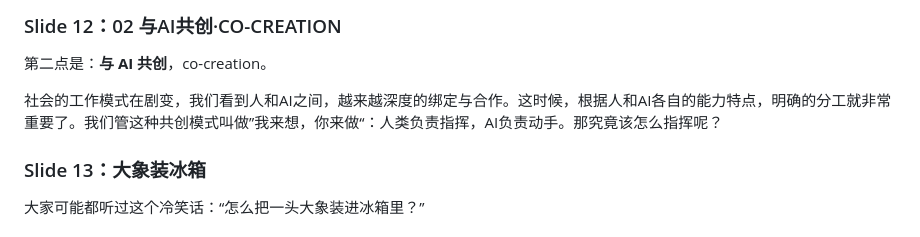
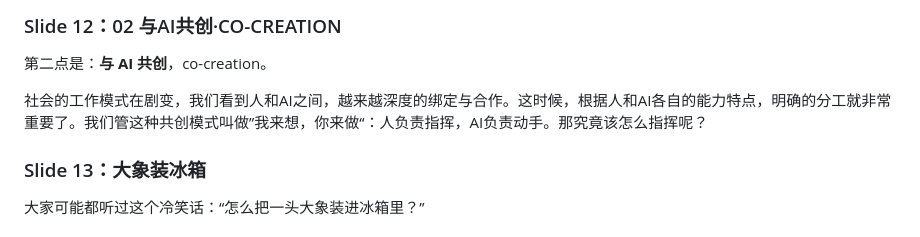
Before and after one commit to jguo108/course-launch-slides, a Markdown page: notes.md, the part around the change. GitHub-like rendering.

Commit message:
Fix typo in co-creation description for clarity

```diff
--- a/notes.md
+++ b/notes.md
@@ -73,7 +73,7 @@
 
 第二点是：**与 AI 共创**，co-creation。
 
-社会的工作模式在剧变，我们看到人和AI之间，越来越深度的绑定与合作。这时候，根据人和AI各自的能力特点，明确的分工就非常重要了。我们管这种共创模式叫做”我来想，你来做“：人类负责指挥，AI负责动手。那究竟该怎么指挥呢？
+社会的工作模式在剧变，我们看到人和AI之间，越来越深度的绑定与合作。这时候，根据人和AI各自的能力特点，明确的分工就非常重要了。我们管这种共创模式叫做”我来想，你来做“：人负责指挥，AI负责动手。那究竟该怎么指挥呢？
 
 ### Slide 13：大象装冰箱
 
```
